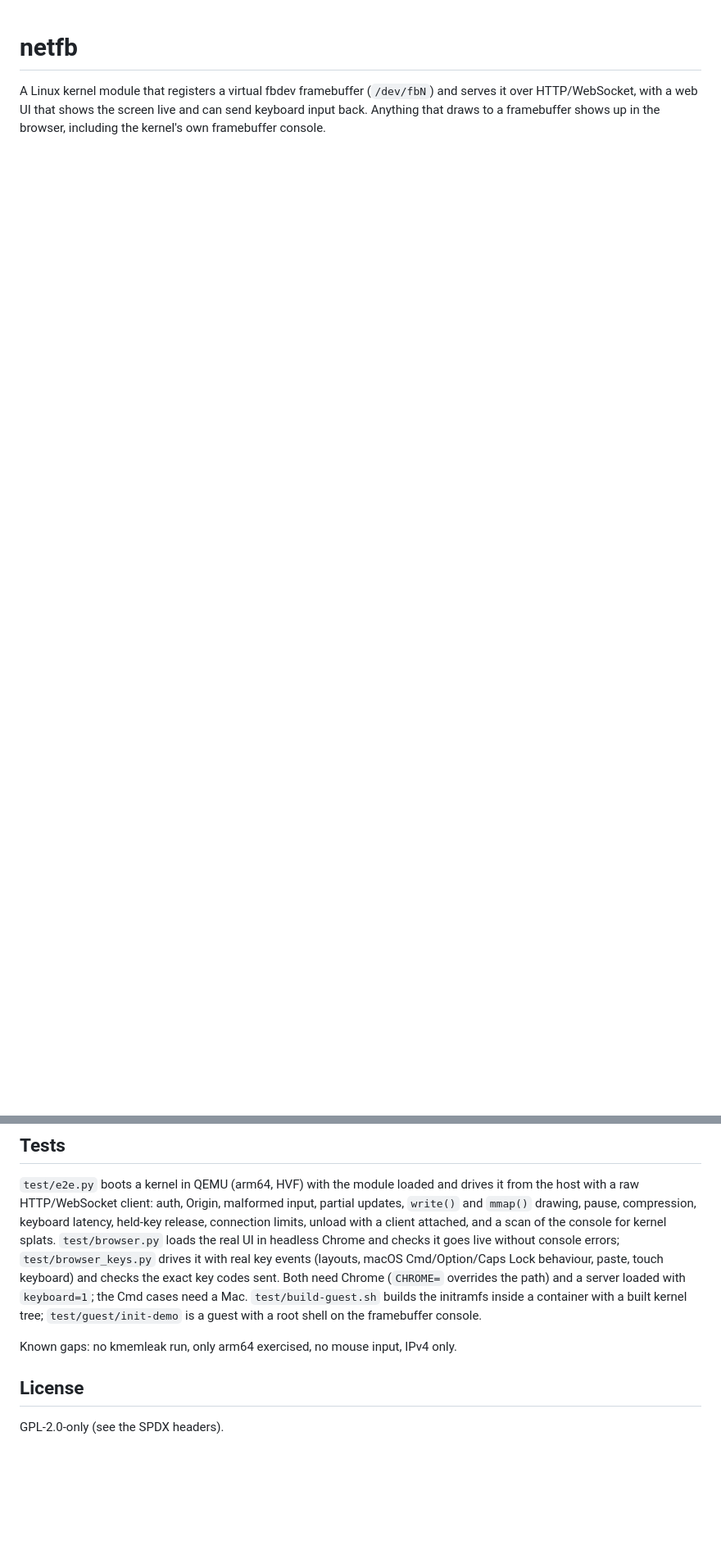
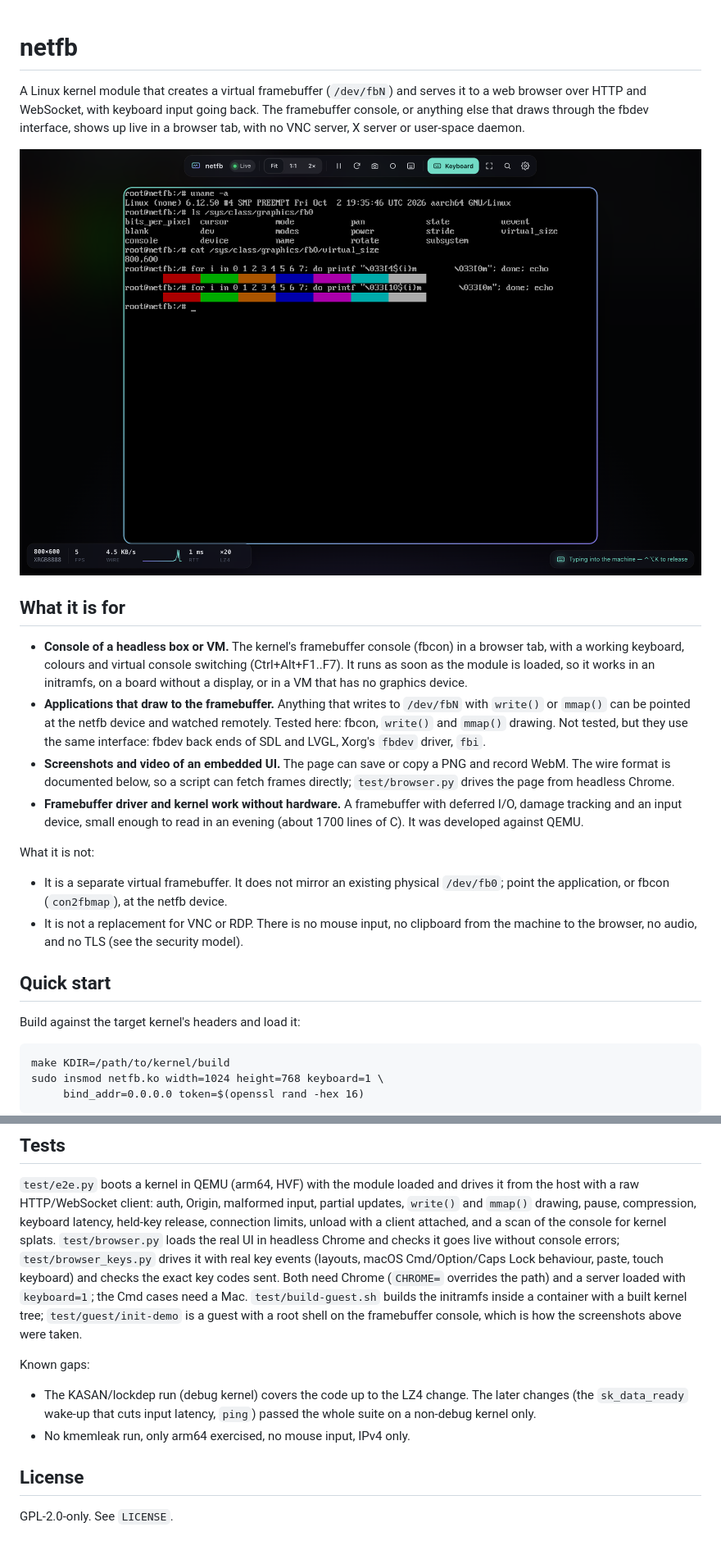
Before and after one commit to DatanoiseTV/netfb, a Markdown page: README.md, 2 parts joined by grey strips. Shown at 82% size. Rendered like a GitHub page; pictures changed too: docs/img/hero.png (added); blank space fills up the shorter version.

```diff
--- a/README.md
+++ b/README.md
@@ -1,6 +1,41 @@
 # netfb
 
-A Linux kernel module that registers a virtual fbdev framebuffer (`/dev/fbN`) and
-serves it over HTTP/WebSocket, with a web UI that shows the screen live and can
-send keyboard input back. Anything that draws to a framebuffer shows up in the
-browser, including the kernel's own framebuffer console.
+A Linux kernel module that creates a virtual framebuffer (`/dev/fbN`) and serves it
+to a web browser over HTTP and WebSocket, with keyboard input going back. The
+framebuffer console, or anything else that draws through the fbdev interface, shows
+up live in a browser tab, with no VNC server, X server or user-space daemon.
+
+![netfb showing a Linux console in the browser](docs/img/hero.png)
+
+## What it is for
+
+- **Console of a headless box or VM.** The kernel's framebuffer console (fbcon) in a
+  browser tab, with a working keyboard, colours and virtual console switching
+  (Ctrl+Alt+F1..F7). It runs as soon as the module is loaded, so it works in an
+  initramfs, on a board without a display, or in a VM that has no graphics device.
+- **Applications that draw to the framebuffer.** Anything that writes to `/dev/fbN`
+  with `write()` or `mmap()` can be pointed at the netfb device and watched remotely.
+  Tested here: fbcon, `write()` and `mmap()` drawing. Not tested, but they use the same
+  interface: fbdev back ends of SDL and LVGL, Xorg's `fbdev` driver, `fbi`.
+- **Screenshots and video of an embedded UI.** The page can save or copy a PNG and
+  record WebM. The wire format is documented below, so a script can fetch frames
+  directly; `test/browser.py` drives the page from headless Chrome.
+- **Framebuffer driver and kernel work without hardware.** A framebuffer with deferred
+  I/O, damage tracking and an input device, small enough to read in an evening
+  (about 1700 lines of C). It was developed against QEMU.
+
+What it is not:
+
+- It is a separate virtual framebuffer. It does not mirror an existing physical
+  `/dev/fb0`; point the application, or fbcon (`con2fbmap`), at the netfb device.
+- It is not a replacement for VNC or RDP. There is no mouse input, no clipboard from
+  the machine to the browser, no audio, and no TLS (see the security model).
+
+## Quick start
+
+Build against the target kernel's headers and load it:
+
+    make KDIR=/path/to/kernel/build
+    sudo insmod netfb.ko width=1024 height=768 keyboard=1 \
+         bind_addr=0.0.0.0 token=$(openssl rand -hex 16)
+
@@ -122,16 +170,23 @@ Connected clients receive a close frame (1001).
 it from the host with a raw HTTP/WebSocket client: auth, Origin, malformed input,
 partial updates, `write()` and `mmap()` drawing, pause, compression, keyboard
 latency, held-key release, connection limits, unload with a client attached, and a
-scan of the console for kernel splats. `test/browser.py` loads the real UI in headless Chrome and checks it goes live without
-console errors; `test/browser_keys.py` drives it with real key events (layouts, macOS
+scan of the console for kernel splats. `test/browser.py` loads the real UI in
+headless Chrome and checks it goes live without console errors;
+`test/browser_keys.py` drives it with real key events (layouts, macOS
 Cmd/Option/Caps Lock behaviour, paste, touch keyboard) and checks the exact key codes
 sent. Both need Chrome (`CHROME=` overrides the path) and a server loaded with
 `keyboard=1`; the Cmd cases need a Mac. `test/build-guest.sh` builds the initramfs
 inside a container with a built kernel tree; `test/guest/init-demo` is a guest
-with a root shell on the framebuffer console.
+with a root shell on the framebuffer console, which is how the screenshots above
+were taken.
 
-Known gaps: no kmemleak run, only arm64 exercised, no mouse input, IPv4 only.
+Known gaps:
+
+- The KASAN/lockdep run (debug kernel) covers the code up to the LZ4 change. The later
+  changes (the `sk_data_ready` wake-up that cuts input latency, `ping`) passed the
+  whole suite on a non-debug kernel only.
+- No kmemleak run, only arm64 exercised, no mouse input, IPv4 only.
 
 ## License
 
-GPL-2.0-only (see the SPDX headers).
+GPL-2.0-only. See `LICENSE`.
```
Also changed, not shown: other parts of README.md (+19 -6 lines), CHANGELOG.md (added, +36 -0 lines), docs/img/light.png (added), docs/img/mobile.png (added), docs/img/palette.png (added), docs/img/send-keys.png (added), 2 other files.
